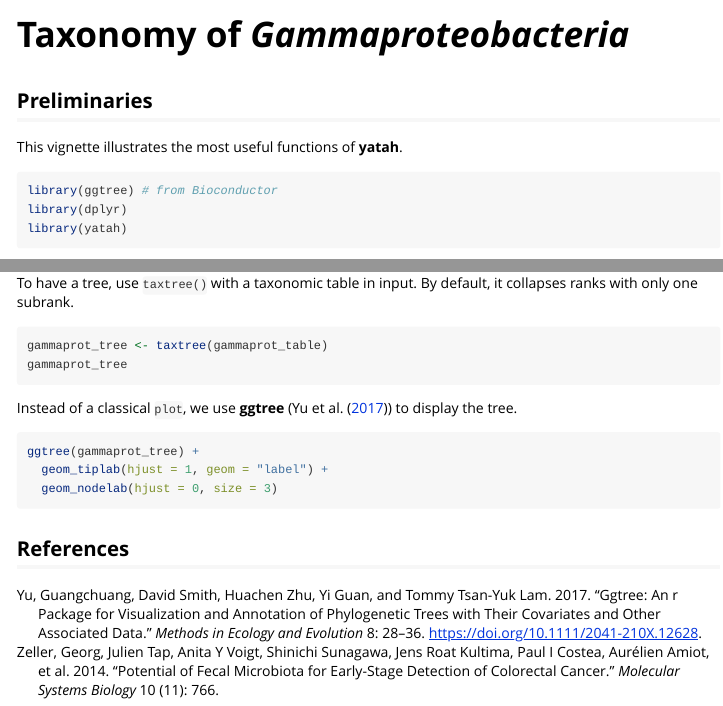
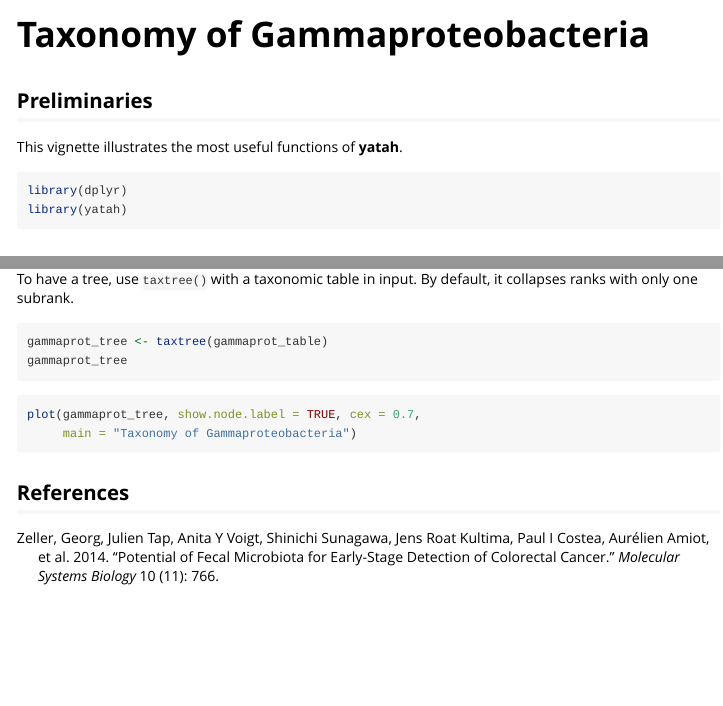
Before and after one commit to abichat/yatah, an R Markdown document (vignettes/gammaproteobacteria.Rmd): the page in a window 1100 px wide, from its top, and a second part further down, joined at a grey line. Rendered offline with R 4.5, knitr and Pandoc, with nearby package versions; the code chunks are not run, so their results and figures are left out.

Commit message:
Remove `ggtree` from suggested packages.

````diff
--- a/vignettes/gammaproteobacteria.Rmd
+++ b/vignettes/gammaproteobacteria.Rmd
@@ -1,5 +1,5 @@
 ---
-title: "Taxonomy of _Gammaproteobacteria_"
+title: "Taxonomy of Gammaproteobacteria"
 output: rmarkdown::html_vignette
 bibliography: references.bib
 link-citations: yes
@@ -21,7 +21,6 @@ knitr::opts_chunk$set(
 This vignette illustrates the most useful functions of **yatah**.
 
 ```{r setup, message=FALSE}
-library(ggtree) # from Bioconductor
 library(dplyr)
 library(yatah)
 ```
@@ -74,12 +73,10 @@ gammaprot_tree <- taxtree(gammaprot_table)
 gammaprot_tree
 ```
 
-Instead of a classical `plot`, we use **ggtree** (@ggtree2017) to display the tree.
 
 ```{r ggtree, fig.width=7, fig.height=7}
-ggtree(gammaprot_tree) +
-  geom_tiplab(hjust = 1, geom = "label") +
-  geom_nodelab(hjust = 0, size = 3)
+plot(gammaprot_tree, show.node.label = TRUE, cex = 0.7,
+     main = "Taxonomy of Gammaproteobacteria")
 ```
 
 ## References
--- a/vignettes/references.bib
+++ b/vignettes/references.bib
@@ -8,15 +8,3 @@
   year={2014},
   publisher={EMBO Press}
 }
-
-@Article{ggtree2017,
-  title = {ggtree: an R package for visualization and annotation of phylogenetic trees with their covariates and other associated data.},
-  author = {Guangchuang Yu and David Smith and Huachen Zhu and Yi Guan and Tommy Tsan-Yuk Lam},
-  year = {2017},
-  journal = {Methods in Ecology and Evolution},
-  volume = {8},
-  issue = {1},
-  pages = {28-36},
-  doi = {10.1111/2041-210X.12628},
-  url = {http://onlinelibrary.wiley.com/doi/10.1111/2041-210X.12628/abstract},
-}
````
Also changed, not shown: NEWS.md (+1 -0 lines), 2 other files.
